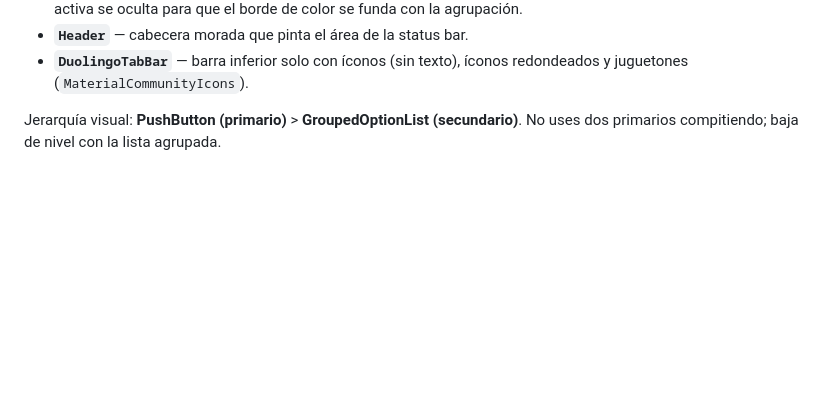
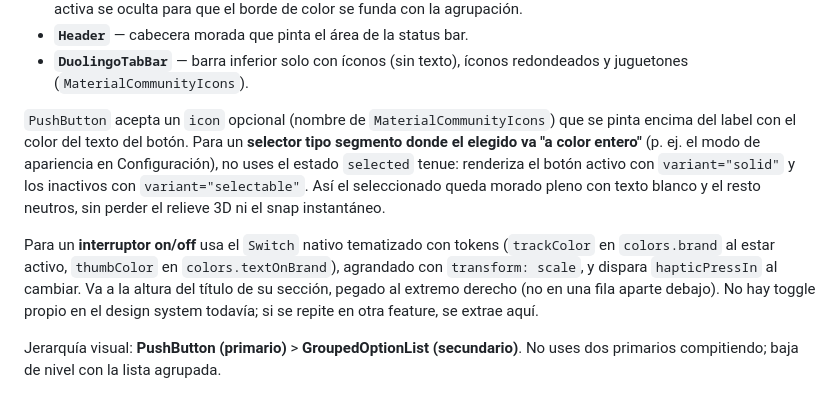
Before and after one commit to RAKSO44/Raksounds, a Markdown page: .claude/rules/design-system.md, the part around the change. Rendered like a GitHub page; blank space fills up the shorter version.

Commit message:
docs(rules): document settings design-system patterns
Note the PushButton icon prop, the solid-vs-selectable pattern for a
"color entero" segmented selector, and the header-embedded themed toggle.

Co-Authored-By: Claude Opus 4.8 <noreply@anthropic.com>

```diff
--- a/.claude/rules/design-system.md
+++ b/.claude/rules/design-system.md
@@ -29,6 +29,21 @@ suelto en un feature).
 - **`Header`** — cabecera morada que pinta el área de la status bar.
 - **`DuolingoTabBar`** — barra inferior solo con íconos (sin texto), íconos
   redondeados y juguetones (`MaterialCommunityIcons`).
+
+`PushButton` acepta un `icon` opcional (nombre de `MaterialCommunityIcons`) que
+se pinta encima del label con el color del texto del botón. Para un **selector
+tipo segmento donde el elegido va "a color entero"** (p. ej. el modo de
+apariencia en Configuración), no uses el estado `selected` tenue: renderiza el
+botón activo con `variant="solid"` y los inactivos con `variant="selectable"`.
+Así el seleccionado queda morado pleno con texto blanco y el resto neutros, sin
+perder el relieve 3D ni el snap instantáneo.
+
+Para un **interruptor on/off** usa el `Switch` nativo tematizado con tokens
+(`trackColor` en `colors.brand` al estar activo, `thumbColor` en
+`colors.textOnBrand`), agrandado con `transform: scale`, y dispara
+`hapticPressIn` al cambiar. Va a la altura del título de su sección, pegado al
+extremo derecho (no en una fila aparte debajo). No hay toggle propio en el
+design system todavía; si se repite en otra feature, se extrae aquí.
 
 Jerarquía visual: **PushButton (primario)** > **GroupedOptionList (secundario)**.
 No uses dos primarios compitiendo; baja de nivel con la lista agrupada.
```
